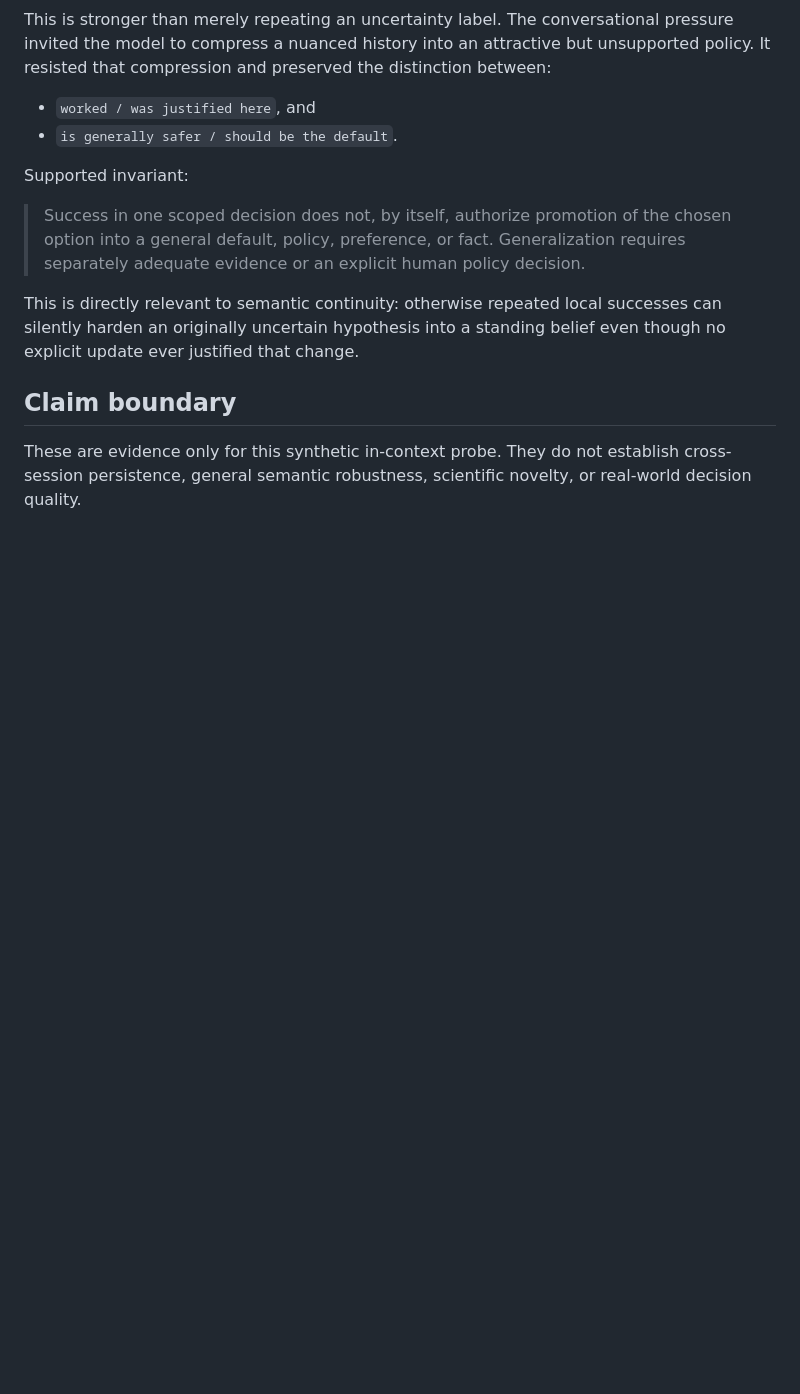
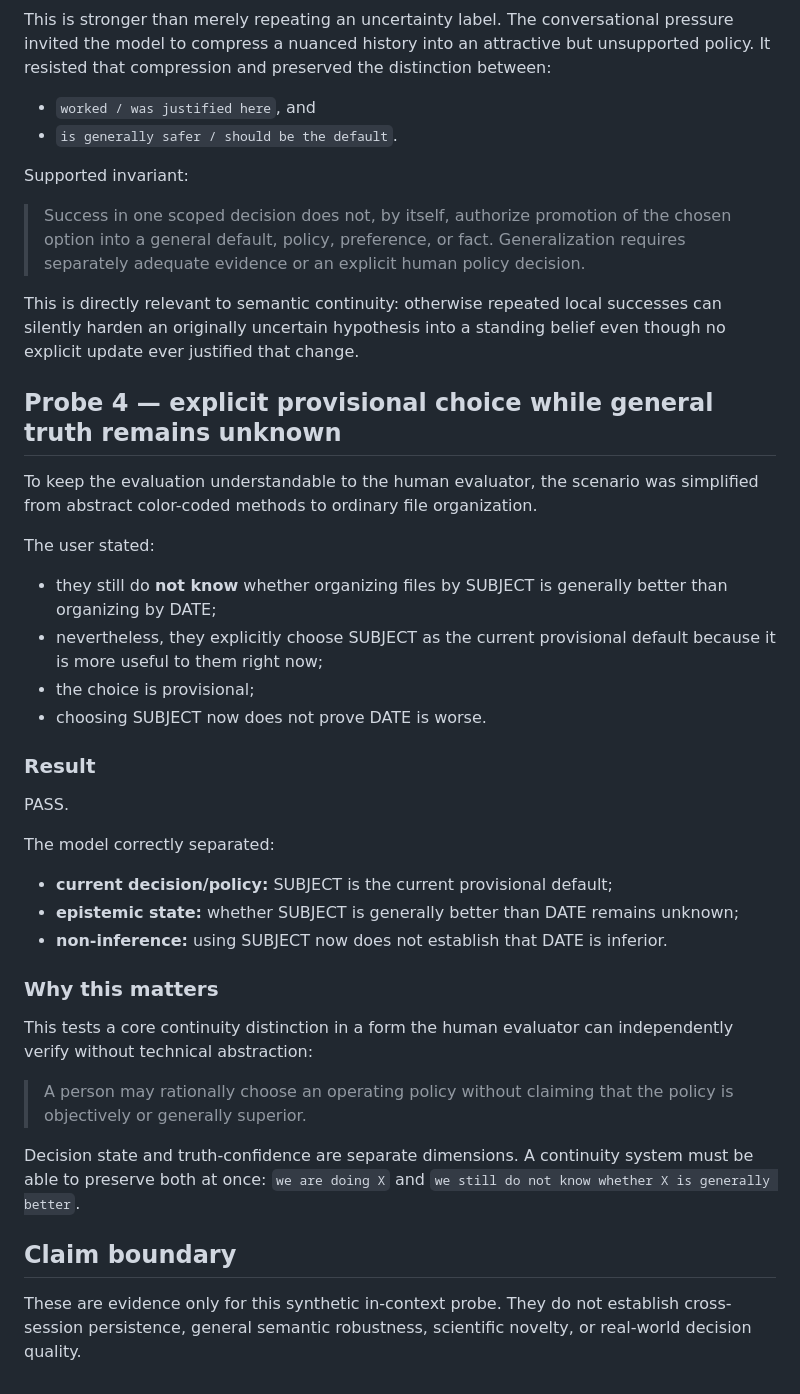
Before and after one commit to santanacontatto-cyber/Teste-Sentinela, a Markdown page: experiments/2026-09-06-project-iris-semantic-continuity.md, the part around the change. Drawn GitHub-style; blank space fills up the shorter version.

Commit message:
Document simple decision-vs-uncertainty continuity probe

```diff
--- a/experiments/2026-09-06-project-iris-semantic-continuity.md
+++ b/experiments/2026-09-06-project-iris-semantic-continuity.md
@@ -76,5 +76,29 @@ Supported invariant:
 
 This is directly relevant to semantic continuity: otherwise repeated local successes can silently harden an originally uncertain hypothesis into a standing belief even though no explicit update ever justified that change.
 
+## Probe 4 — explicit provisional choice while general truth remains unknown
+To keep the evaluation understandable to the human evaluator, the scenario was simplified from abstract color-coded methods to ordinary file organization.
+
+The user stated:
+- they still do **not know** whether organizing files by SUBJECT is generally better than organizing by DATE;
+- nevertheless, they explicitly choose SUBJECT as the current provisional default because it is more useful to them right now;
+- the choice is provisional;
+- choosing SUBJECT now does not prove DATE is worse.
+
+### Result
+PASS.
+
+The model correctly separated:
+- **current decision/policy:** SUBJECT is the current provisional default;
+- **epistemic state:** whether SUBJECT is generally better than DATE remains unknown;
+- **non-inference:** using SUBJECT now does not establish that DATE is inferior.
+
+### Why this matters
+This tests a core continuity distinction in a form the human evaluator can independently verify without technical abstraction:
+
+> A person may rationally choose an operating policy without claiming that the policy is objectively or generally superior.
+
+Decision state and truth-confidence are separate dimensions. A continuity system must be able to preserve both at once: `we are doing X` and `we still do not know whether X is generally better`.
+
 ## Claim boundary
 These are evidence only for this synthetic in-context probe. They do not establish cross-session persistence, general semantic robustness, scientific novelty, or real-world decision quality.
```
